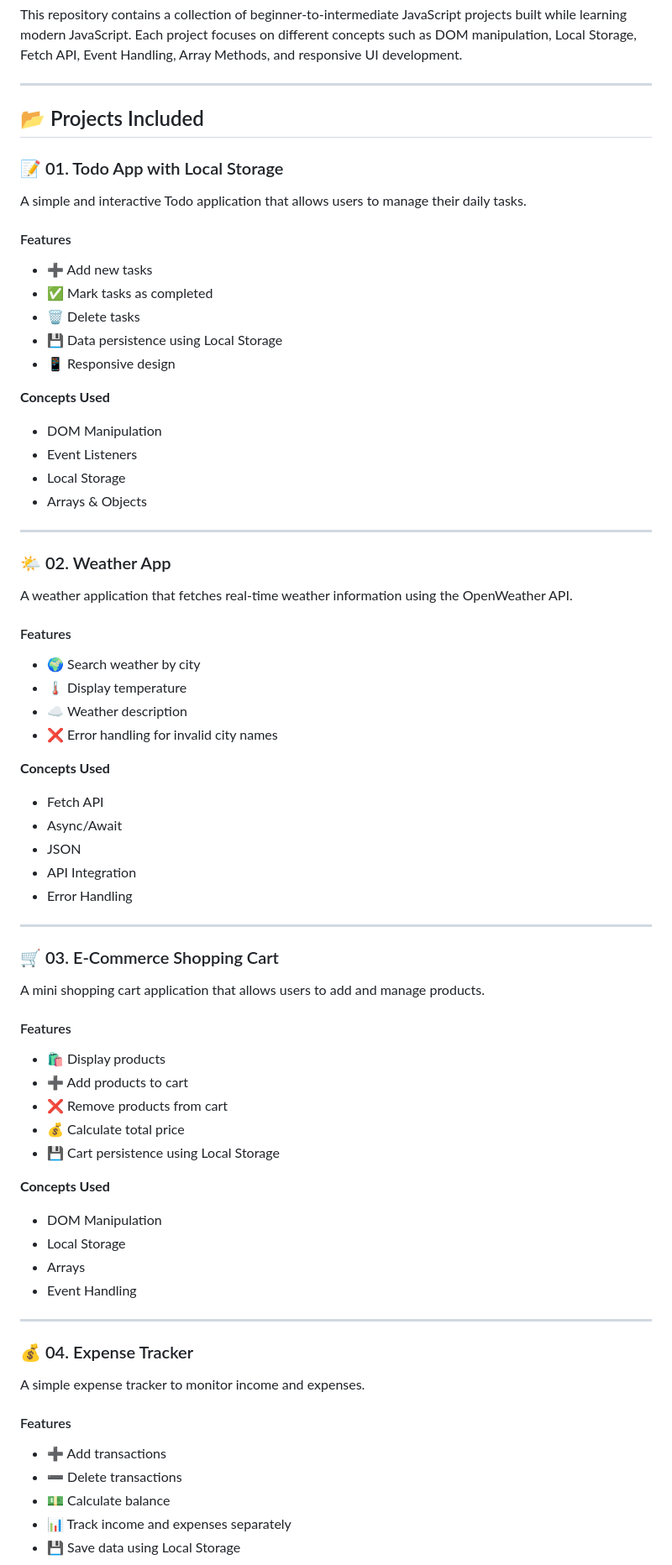
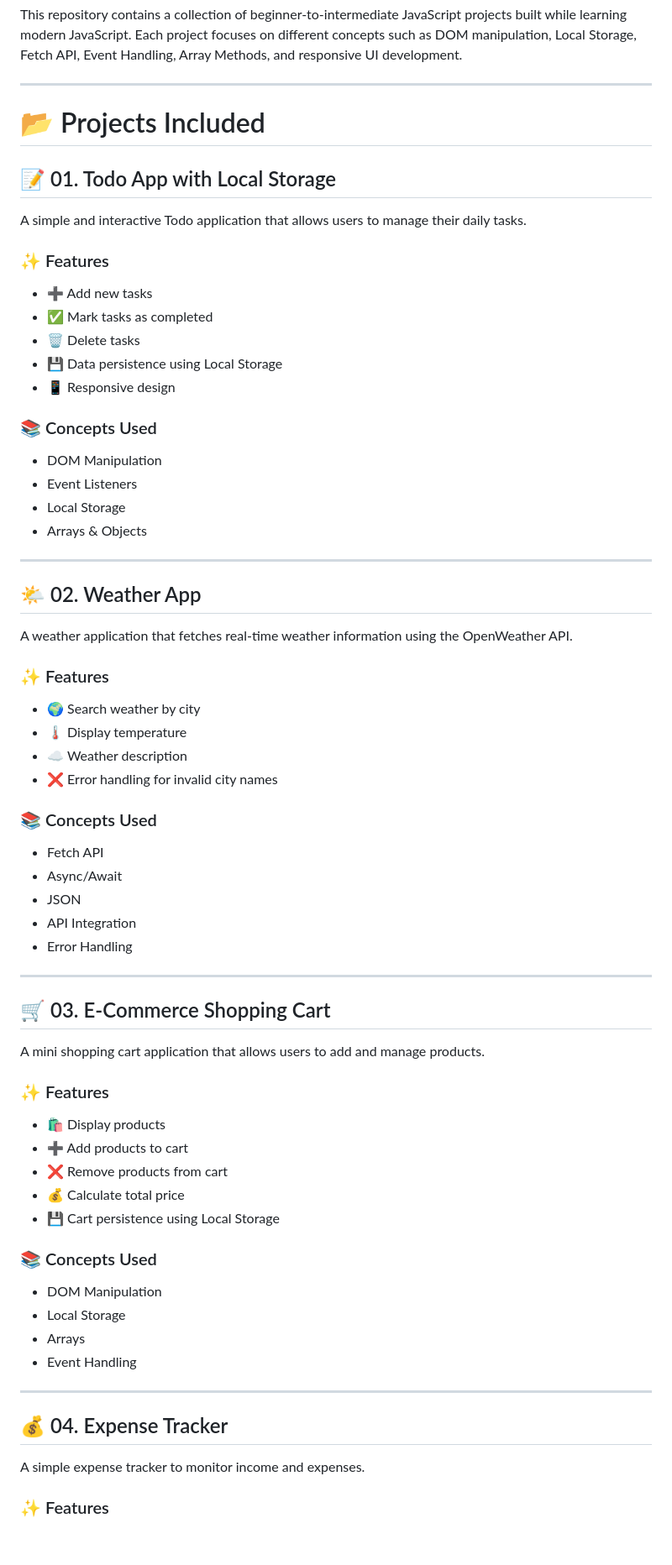
Before and after one commit to omkarkhopade/Projects_in_JS, a Markdown page: README.md, the part around one of its changes. Shown at 84% size. GitHub-like rendering; blank space fills up the shorter version.

Commit message:
Refactor README for improved clarity and structure
Updated formatting and structure for better readability and consistency. Enhanced project descriptions and features sections.

```diff
--- a/README.md
+++ b/README.md
@@ -4,69 +4,74 @@ This repository contains a collection of beginner-to-intermediate JavaScript pro
 
 ---
 
-## 📂 Projects Included
+# 📂 Projects Included
 
-### 📝 01. Todo App with Local Storage
+## 📝 01. Todo App with Local Storage
+
 A simple and interactive Todo application that allows users to manage their daily tasks.
 
-#### Features
-- ➕ Add new tasks
-- ✅ Mark tasks as completed
-- 🗑️ Delete tasks
-- 💾 Data persistence using Local Storage
-- 📱 Responsive design
+### ✨ Features
 
-**Concepts Used**
-- DOM Manipulation
-- Event Listeners
-- Local Storage
-- Arrays & Objects
+* ➕ Add new tasks
+* ✅ Mark tasks as completed
+* 🗑️ Delete tasks
+* 💾 Data persistence using Local Storage
+* 📱 Responsive design
+
+### 📚 Concepts Used
+
+* DOM Manipulation
+* Event Listeners
+* Local Storage
+* Arrays & Objects
 
 ---
 
-### 🌤️ 02. Weather App
+## 🌤️ 02. Weather App
+
 A weather application that fetches real-time weather information using the OpenWeather API.
 
-#### Features
-- 🌍 Search weather by city
-- 🌡️ Display temperature
-- ☁️ Weather description
-- ❌ Error handling for invalid city names
+### ✨ Features
 
-**Concepts Used**
-- Fetch API
-- Async/Await
-- JSON
-- API Integration
-- Error Handling
+* 🌍 Search weather by city
+* 🌡️ Display temperature
+* ☁️ Weather description
+* ❌ Error handling for invalid city names
+
+### 📚 Concepts Used
+
+* Fetch API
+* Async/Await
+* JSON
+* API Integration
+* Error Handling
 
 ---
 
-### 🛒 03. E-Commerce Shopping Cart
+## 🛒 03. E-Commerce Shopping Cart
+
 A mini shopping cart application that allows users to add and manage products.
 
-#### Features
-- 🛍️ Display products
-- ➕ Add products to cart
-- ❌ Remove products from cart
-- 💰 Calculate total price
-- 💾 Cart persistence using Local Storage
+### ✨ Features
 
-**Concepts Used**
-- DOM Manipulation
-- Local Storage
-- Arrays
-- Event Handling
+* 🛍️ Display products
+* ➕ Add products to cart
+* ❌ Remove products from cart
+* 💰 Calculate total price
+* 💾 Cart persistence using Local Storage
+
+### 📚 Concepts Used
+
+* DOM Manipulation
+* Local Storage
+* Arrays
+* Event Handling
 
 ---
 
-### 💰 04. Expense Tracker
+## 💰 04. Expense Tracker
+
 A simple expense tracker to monitor income and expenses.
 
-#### Features
-- ➕ Add transactions
-- ➖ Delete transactions
-- 💵 Calculate balance
-- 📊 Track income and expenses separately
-- 💾 Save data using Local Storage
+### ✨ Features
 
```
Also changed, not shown: other parts of README.md (+94 -54 lines).
